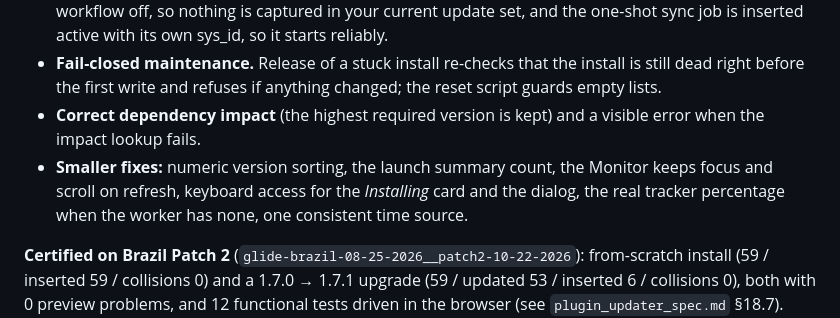
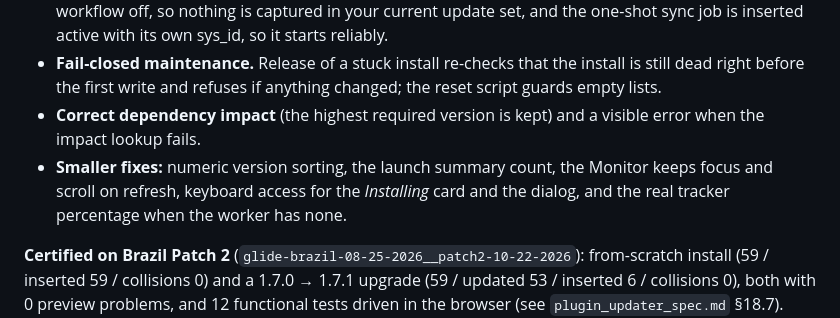
Before and after one commit to margi11/nowpluginupdater, a Markdown page: README.md, the part around the change. Drawn GitHub-style.

Commit message:
Fix README wording for 1.7.1 smaller fixes
Co-Authored-By: Claude Sonnet 5.5 <noreply@anthropic.com>

```diff
--- a/README.md
+++ b/README.md
@@ -29,7 +29,7 @@ A bug-fix release from a full review of 1.7.0 plus live tests: no new features.
 - **The sync leaves your update set alone.** Its runtime state (`x_npu.sync_runtime_state`) is written with workflow off, so nothing is captured in your current update set, and the one-shot sync job is inserted active with its own sys_id, so it starts reliably.
 - **Fail-closed maintenance.** Release of a stuck install re-checks that the install is still dead right before the first write and refuses if anything changed; the reset script guards empty lists.
 - **Correct dependency impact** (the highest required version is kept) and a visible error when the impact lookup fails.
-- **Smaller fixes:** numeric version sorting, the launch summary count, the Monitor keeps focus and scroll on refresh, keyboard access for the *Installing* card and the dialog, the real tracker percentage when the worker has none, one consistent time source.
+- **Smaller fixes:** numeric version sorting, the launch summary count, the Monitor keeps focus and scroll on refresh, keyboard access for the *Installing* card and the dialog, and the real tracker percentage when the worker has none.
 
 **Certified on Brazil Patch 2** (`glide-brazil-08-25-2026__patch2-10-22-2026`): from-scratch install (59 / inserted 59 / collisions 0) and a 1.7.0 → 1.7.1 upgrade (59 / updated 53 / inserted 6 / collisions 0), both with 0 preview problems, and 12 functional tests driven in the browser (see `plugin_updater_spec.md` §18.7). **Australia and Zurich are not tested yet.**
 
```
